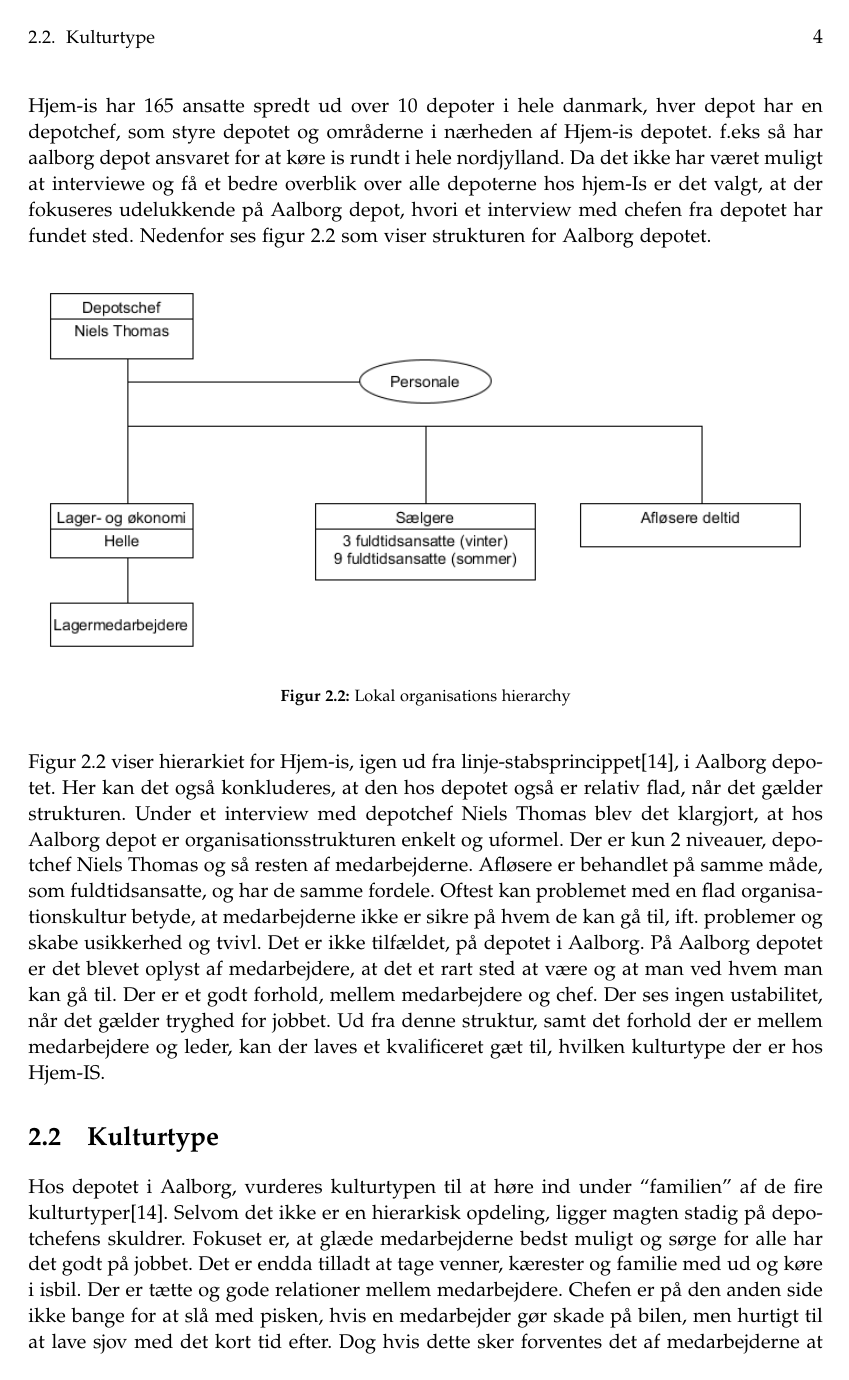
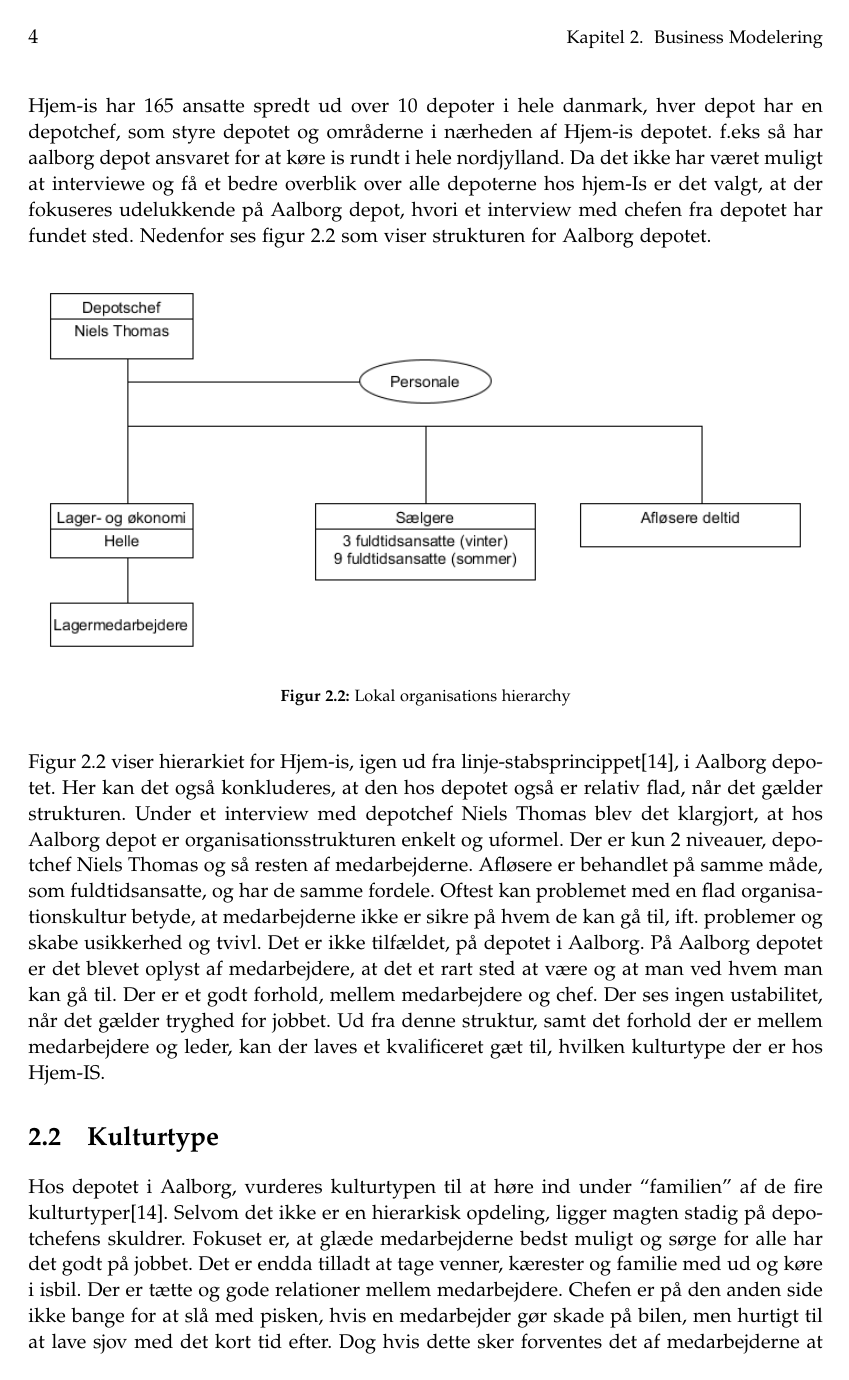
Before and after one commit to luccaflower/UCN-SemesterProject-Spring2020, a LaTeX thesis (master.tex, which reads setup/preamble.tex): page 11 of 53 before the commit and page 12 of 54 after it. Compiled offline with pdfLaTeX.

Commit message:
changed to openany

```diff
--- a/setup/preamble.tex
+++ b/setup/preamble.tex
@@ -1,4 +1,4 @@
-\documentclass[11pt,oneside,a4paper,openright]{report}
+\documentclass[11pt,twoside,a4paper,openany]{report}
 %%%%%%%%%%%%%%%%%%%%%%%%%%%%%%%%%%%%%%%%%%%%%%%%
 % Language, Encoding and Fonts
 % http://en.wikibooks.org/wiki/LaTeX/Internationalization
```
